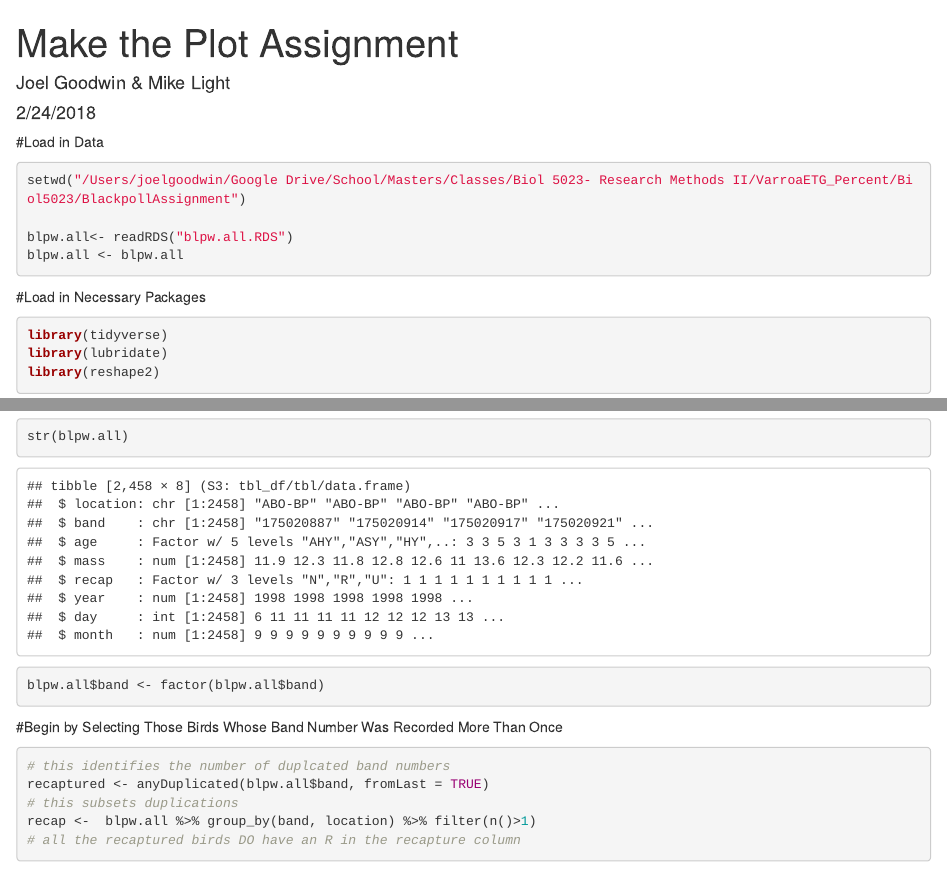
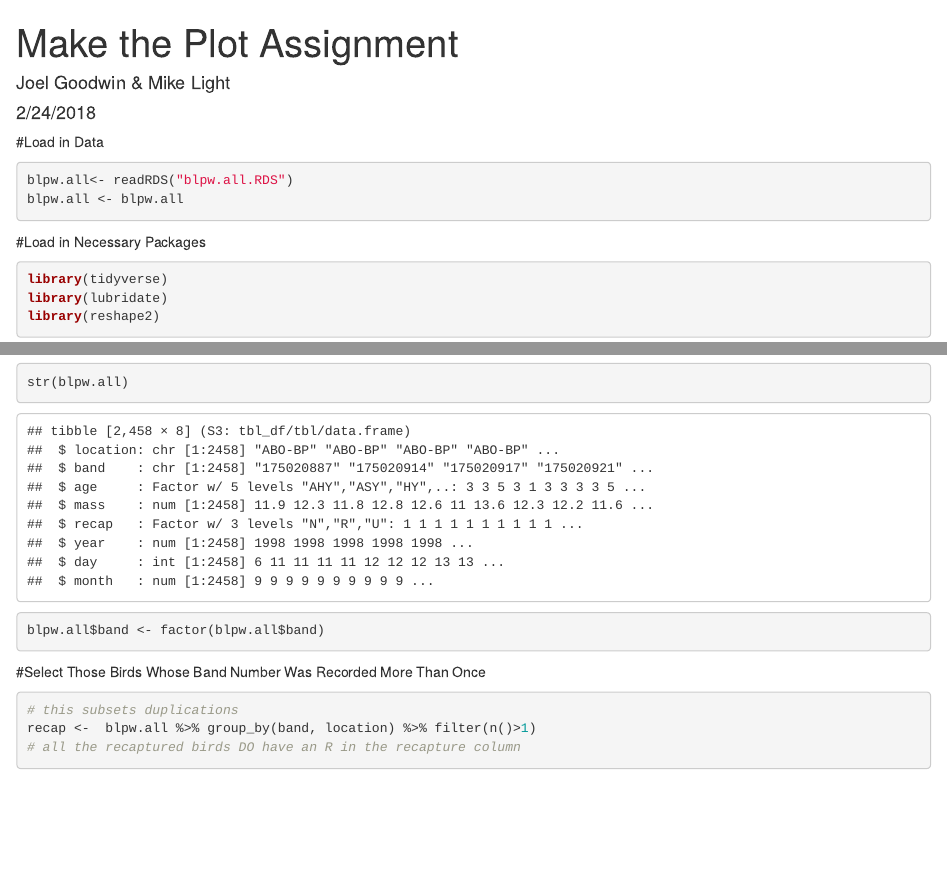
Before and after one commit to jtlg/Biol5023, an R Markdown document (BlackpollAssignment/BlackPollStupid/Blackpoll_Warbles.Rmd): the page in a window 1100 px wide, from its top, and a second part further down, joined at a grey line. Rendered offline with R 4.5, knitr and Pandoc, with nearby package versions; some code elsewhere in the file could not run offline.

Commit message:
updated rmd

````diff
--- a/BlackpollAssignment/BlackPollStupid/Blackpoll_Warbles.Rmd
+++ b/BlackpollAssignment/BlackPollStupid/Blackpoll_Warbles.Rmd
@@ -5,9 +5,14 @@ date: "2/24/2018"
 output: html_document
 ---
 #Load in Data
-```{r, echo=TRUE}
+```{r, echo=FALSE}
 setwd("/Users/joelgoodwin/Google Drive/School/Masters/Classes/Biol 5023- Research Methods II/VarroaETG_Percent/Biol5023/BlackpollAssignment")
 
+blpw.all<- readRDS("blpw.all.RDS")
+blpw.all <- blpw.all
+```
+
+```{r, echo=TRUE, eval=FALSE}
 blpw.all<- readRDS("blpw.all.RDS")
 blpw.all <- blpw.all
 ```
@@ -32,10 +37,8 @@ str(blpw.all)
 blpw.all$band <- factor(blpw.all$band)
 ```
 
-#Begin by Selecting Those Birds Whose Band Number Was Recorded More Than Once
+#Select Those Birds Whose Band Number Was Recorded More Than Once
 ```{r, echo=TRUE}
-# this identifies the number of duplcated band numbers
-recaptured <- anyDuplicated(blpw.all$band, fromLast = TRUE)
 # this subsets duplications
 recap <-  blpw.all %>% group_by(band, location) %>% filter(n()>1)
 # all the recaptured birds DO have an R in the recapture column
````
Also changed, not shown: BlackpollAssignment/BlackPollStupid/Blackpoll_Warbles.html, BlackpollAssignment/BlackPollStupid/Blackpoll_Warbles.Rmd (2 more changed lines).
